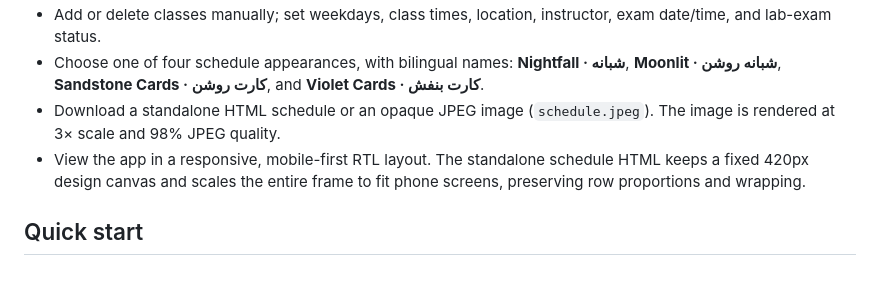
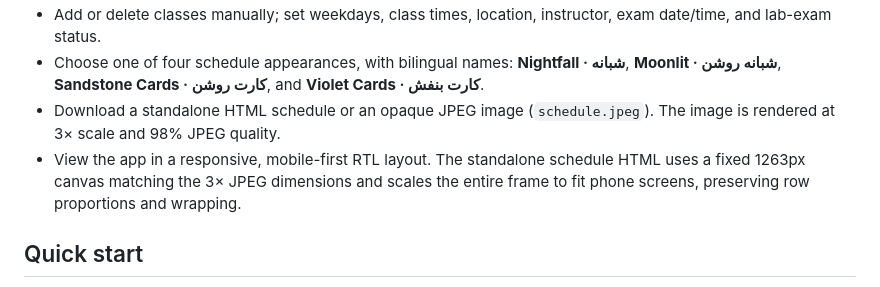
Before and after one commit to samansbn/persian-schedule-app, a Markdown page: README.md, the part around the change. GitHub-like rendering.

Commit message:
Render standalone schedule on 1263px canvas

```diff
--- a/README.md
+++ b/README.md
@@ -13,7 +13,7 @@ A mobile-first, right-to-left schedule builder for turning a class timetable int
 - Add or delete classes manually; set weekdays, class times, location, instructor, exam date/time, and lab-exam status.
 - Choose one of four schedule appearances, with bilingual names: **Nightfall · شبانه**, **Moonlit · شبانه روشن**, **Sandstone Cards · کارت روشن**, and **Violet Cards · کارت بنفش**.
 - Download a standalone HTML schedule or an opaque JPEG image (`schedule.jpeg`). The image is rendered at 3× scale and 98% JPEG quality.
-- View the app in a responsive, mobile-first RTL layout. The standalone schedule HTML keeps a fixed 420px design canvas and scales the entire frame to fit phone screens, preserving row proportions and wrapping.
+- View the app in a responsive, mobile-first RTL layout. The standalone schedule HTML uses a fixed 1263px canvas matching the 3× JPEG dimensions and scales the entire frame to fit phone screens, preserving row proportions and wrapping.
 
 ## Quick start
 
```
